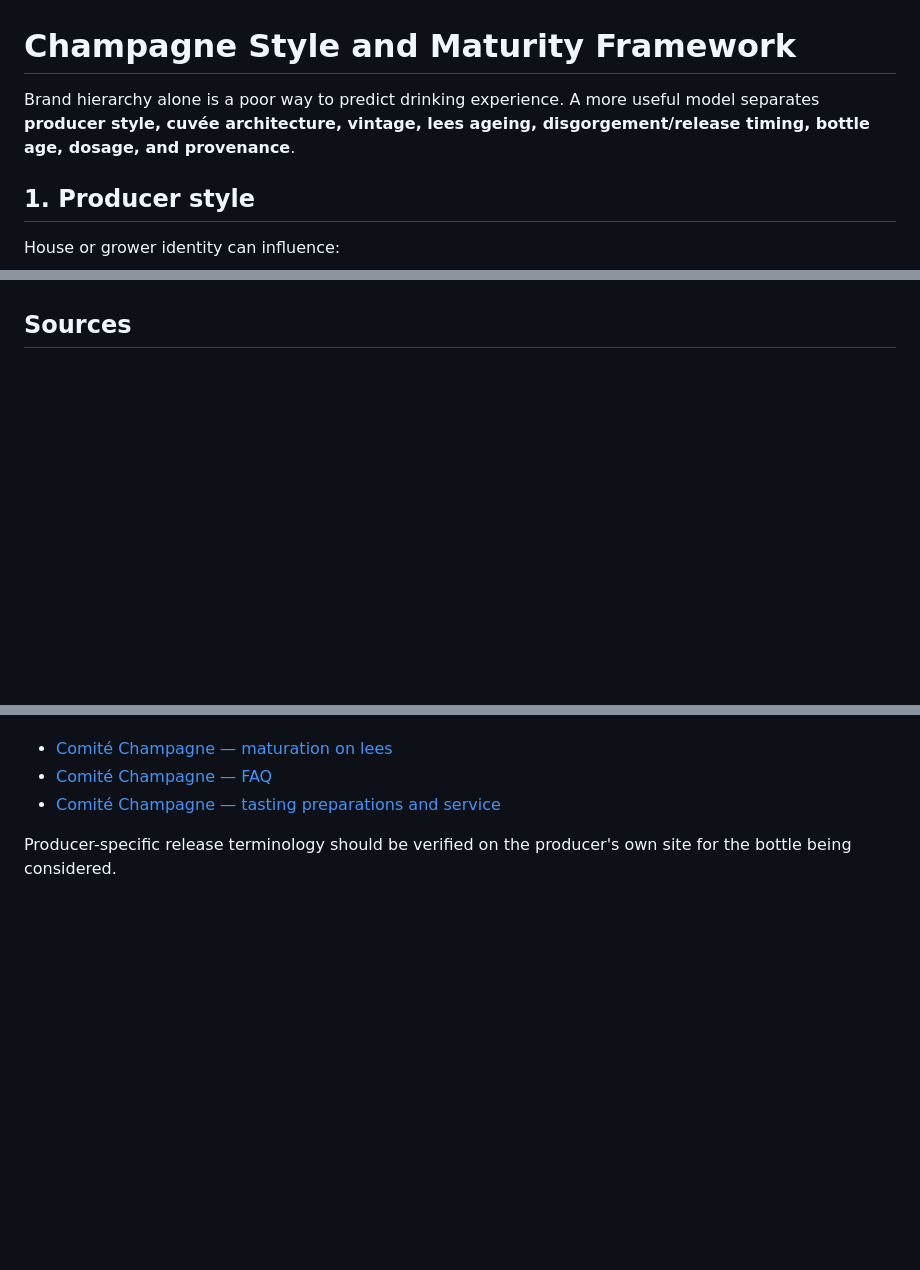
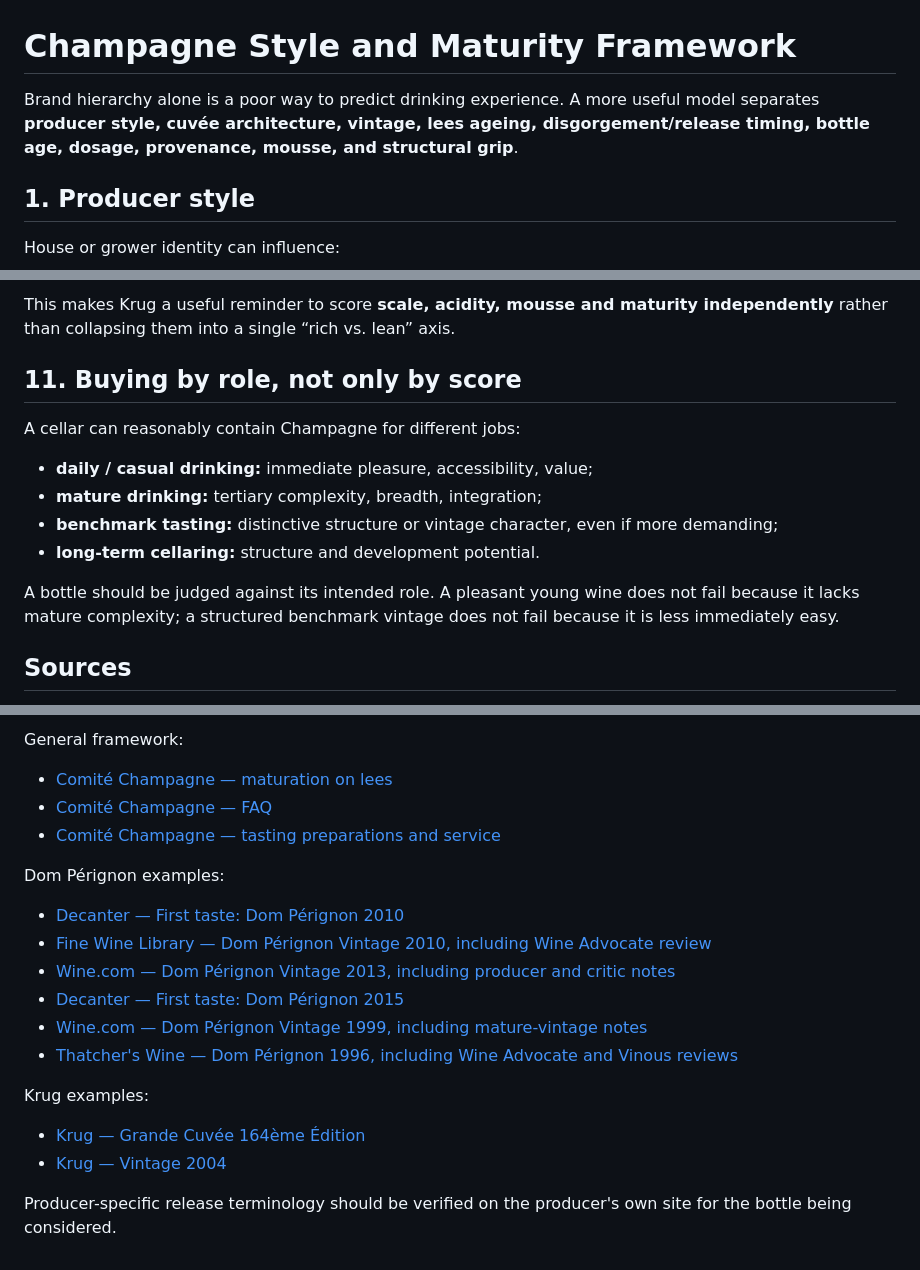
Before and after one commit to gjimzhou/wine-research-guide, a Markdown page: guides/champagne-style-and-maturity.md, 3 parts joined by grey strips. GitHub-like rendering; blank space fills up the shorter version.

```diff
--- a/guides/champagne-style-and-maturity.md
+++ b/guides/champagne-style-and-maturity.md
@@ -1,6 +1,6 @@
 # Champagne Style and Maturity Framework
 
-Brand hierarchy alone is a poor way to predict drinking experience. A more useful model separates **producer style, cuvée architecture, vintage, lees ageing, disgorgement/release timing, bottle age, dosage, and provenance**.
+Brand hierarchy alone is a poor way to predict drinking experience. A more useful model separates **producer style, cuvée architecture, vintage, lees ageing, disgorgement/release timing, bottle age, dosage, provenance, mousse, and structural grip**.
 
 ## 1. Producer style
 
@@ -83,2 +128,15 @@ This makes cross-producer tasting more informative than a simple score.
+This makes Krug a useful reminder to score **scale, acidity, mousse and maturity independently** rather than collapsing them into a single “rich vs. lean” axis.
+
+## 11. Buying by role, not only by score
+
+A cellar can reasonably contain Champagne for different jobs:
+
+- **daily / casual drinking:** immediate pleasure, accessibility, value;
+- **mature drinking:** tertiary complexity, breadth, integration;
+- **benchmark tasting:** distinctive structure or vintage character, even if more demanding;
+- **long-term cellaring:** structure and development potential.
+
+A bottle should be judged against its intended role. A pleasant young wine does not fail because it lacks mature complexity; a structured benchmark vintage does not fail because it is less immediately easy.
+
 ## Sources
 
@@ -86,6 +144,19 @@ Last checked: 2026-09-22.
 
+General framework:
 - [Comité Champagne — maturation on lees](https://www.champagne.fr/en/about-champagne/how-champagne-is-made/maturation)
 - [Comité Champagne — FAQ](https://www.champagne.fr/en/champagne-frequently-asked-questions)
 - [Comité Champagne — tasting preparations and service](https://www.champagne.fr/en/champagne-tasting/preparations-for-drinking-champagne)
 
+Dom Pérignon examples:
+- [Decanter — First taste: Dom Pérignon 2010](https://www.decanter.com/premium/first-taste-dom-perignon-2010-440977/)
+- [Fine Wine Library — Dom Pérignon Vintage 2010, including Wine Advocate review](https://finewinelibrary.nl/en/product/dom-perignon-vintage-2010)
+- [Wine.com — Dom Pérignon Vintage 2013, including producer and critic notes](https://www.wine.com/product/dom-perignon-vintage-15-liter-magnum-2013/3874633)
+- [Decanter — First taste: Dom Pérignon 2015](https://www.decanter.com/premium/first-taste-dom-perignon-2015-534500/)
+- [Wine.com — Dom Pérignon Vintage 1999, including mature-vintage notes](https://www.wine.com/product/dom-perignon-vintage-1999/90151)
+- [Thatcher's Wine — Dom Pérignon 1996, including Wine Advocate and Vinous reviews](https://www.thatcherswine.com/products/1996-dom-perignon)
+
+Krug examples:
+- [Krug — Grande Cuvée 164ème Édition](https://www.krug.com/en-us/champagne/krug-grande-cuvee-164eme-edition)
+- [Krug — Vintage 2004](https://www.krug.com/en-us/champagne/krug-2004)
+
 Producer-specific release terminology should be verified on the producer's own site for the bottle being considered.
```
Also changed, not shown: other parts of guides/champagne-style-and-maturity.md (+47 -2 lines).
